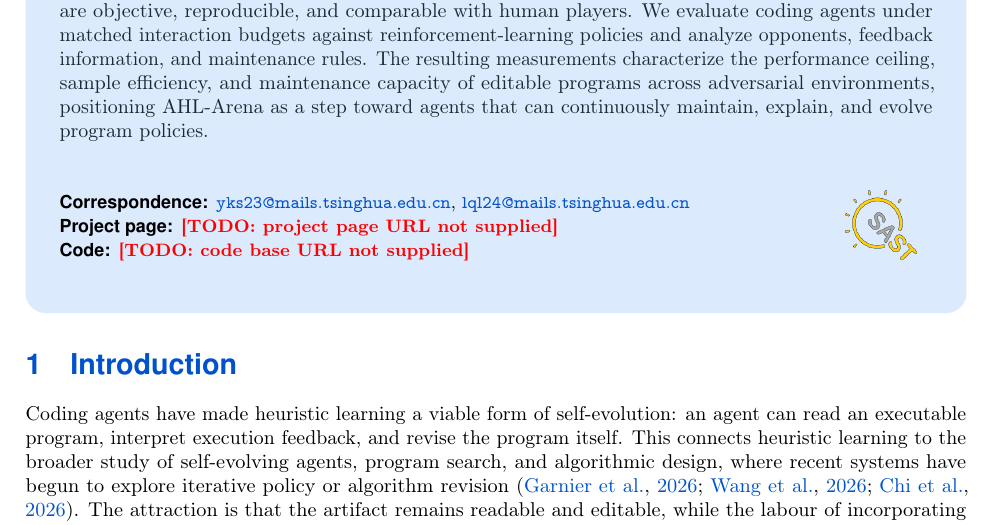
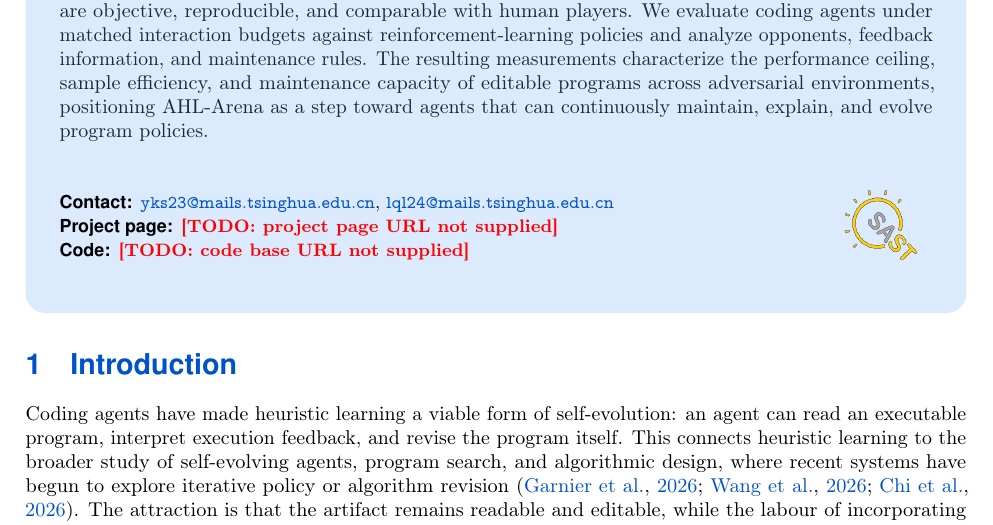
Before and after one commit to yks23/How-Far-Can-Heuristic-Learning-Go, a LaTeX document (main.tex): part of page 1 of 17, cut so that both start at the same text. Compiled offline with pdfLaTeX.

Commit message:
Label contacts instead of correspondence

```diff
--- a/main.tex
+++ b/main.tex
@@ -161,7 +161,7 @@
 \author{Kaisen Yang$^{1,*,\dagger}$, Qingle Liu$^{1,*,\dagger}$, Kejin Wang$^{1,*}$, Yicheng Zhao$^{1,*}$, Jieming Li$^{1,*}$, Shenghan Zheng$^{1,*}$, Ruize Yang$^{1,*}$, Bojun Yang$^{1,*}$, Heng Gong$^{1}$, Xiang Gao$^{1}$, Lanyue Zhang$^{1}$, Kaiyu Zhong$^{1}$, Zhuo Liu$^{1}$, Shaoxuan Li$^{1}$, Chengxi Li$^{1}$, Weixuan Zhang$^{1}$, Situ Wang$^{1}$, Shengyuan Wang$^{1}$, Huan-ang Gao$^{1}$, Wentao Han$^{1,\ddagger}$, Xiaohui Xie$^{1,\ddagger}$}
 \affiliation{$^{1}$ Department of Computer Science and Technology, Tsinghua University}
 \contribution{$^{*}$ Core Contributor; $^{\dagger}$ Project Lead; $^{\ddagger}$ Corresponding Author.}
-\correspondence{\email{yks23@mails.tsinghua.edu.cn}, \email{lql24@mails.tsinghua.edu.cn}}
+\metadata[Contact]{\email{yks23@mails.tsinghua.edu.cn}, \email{lql24@mails.tsinghua.edu.cn}}
 
 % ONE SWITCH FOR EVERY NAME IN THE DOCUMENT. Set \namedtrue and the title page
 % carries the authors and the role legend, and the block after the conclusion
```
